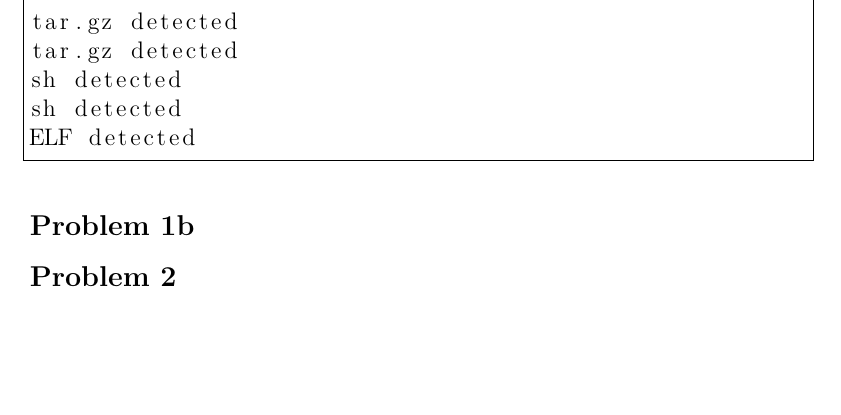
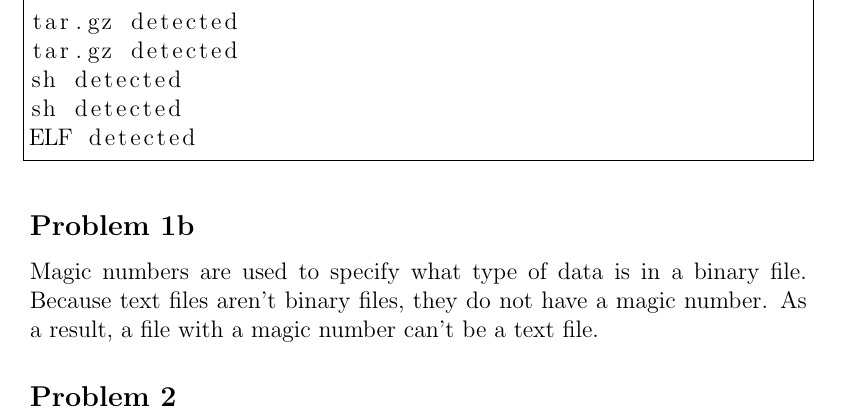
Before and after one commit to l50/pa06, a LaTeX document (doc/Grace_J_Salas_D_PA06.tex): part of page 8 of 8, cut so that both start at the same text, the shorter picture padded with empty space. Compiled offline with pdfLaTeX.

Commit message:
Updated 1b

```diff
--- a/doc/Grace_J_Salas_D_PA06.tex
+++ b/doc/Grace_J_Salas_D_PA06.tex
@@ -292,6 +292,7 @@ ELF detected
 \end{lstlisting}
 
 \subsection*{Problem 1b}
+Magic numbers are used to specify what type of data is in a binary file. Because text files aren't binary files, they do not have a magic number. As a result, a file with a magic number can't be a text file.
 
 \subsection*{Problem 2}
 
```
